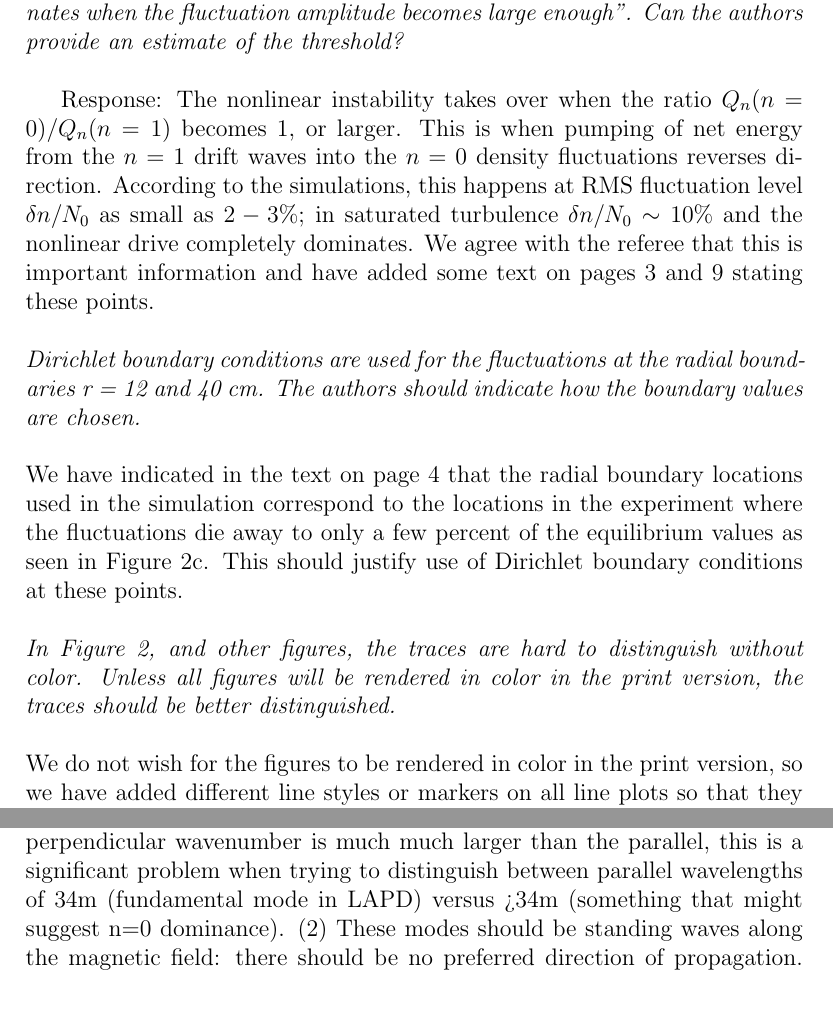
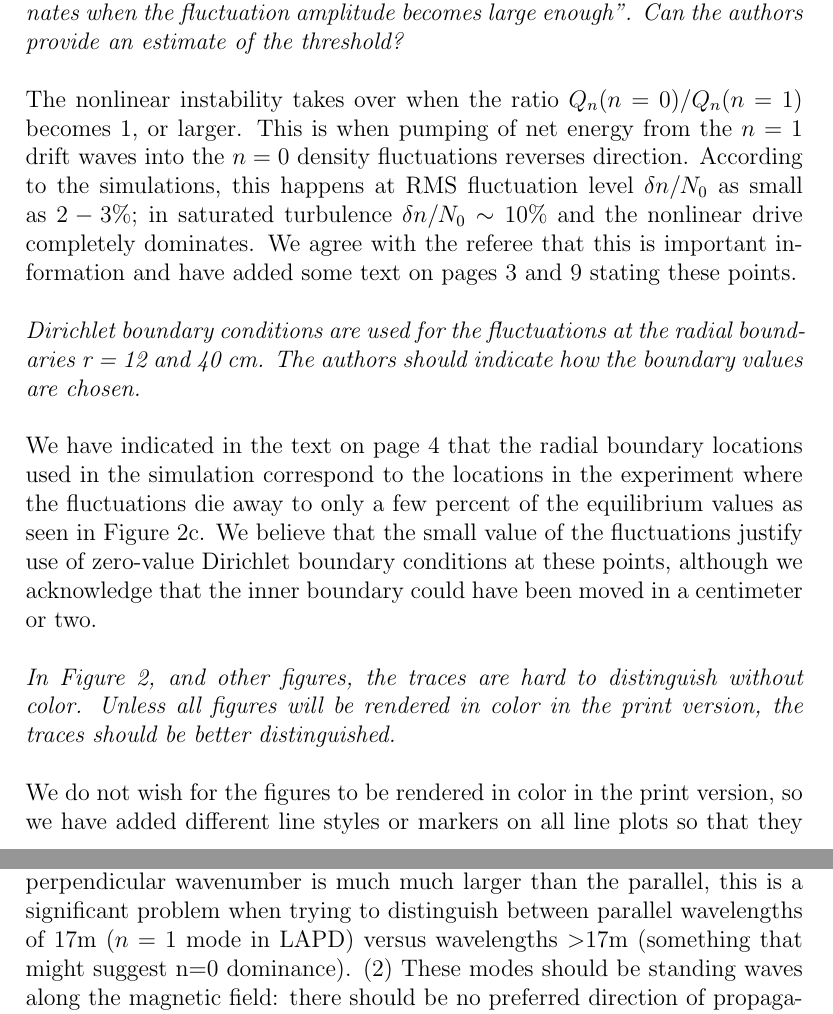
Before and after one commit to brettcfriedman/Energy-Dynamics-Paper, a LaTeX document (referee_letter.tex): two parts of pages 1 and 2 of 5, joined at a grey line, cut so that both start at the same text. Compiled offline with pdfLaTeX.

Commit message:
Final version of referee letter

```diff
--- a/referee_letter.tex
+++ b/referee_letter.tex
@@ -111,7 +111,7 @@ improve our paper by making us provide some important details that we had left o
 {\noindent \itshape  On page 3, the paper states that the “nonlinear drift wave instability dominates when
 the fluctuation amplitude becomes large enough”. Can the authors provide an estimate of the threshold? }\\
 
-Response: The nonlinear instability takes over when the ratio $Q_n(n=0)/Q_n(n=1)$ becomes 1, or larger. This is when pumping of net energy from the $n=1$ drift waves
+{\noindent The nonlinear instability takes over when the ratio $Q_n(n=0)/Q_n(n=1)$ becomes 1, or larger. This is when pumping of net energy from the $n=1$ drift waves
 into the $n=0$ density fluctuations reverses direction. According to the simulations, this happens at RMS fluctuation level $\delta n/N_0$ as small as $2-3\%$;
 in saturated turbulence $\delta n/N_0 \sim 10 \%$ and the nonlinear drive completely dominates.
 We agree with the referee that this is important information and have added some text on pages 3 and 9 stating these points. }\\
@@ -119,7 +119,8 @@ We agree with the referee that this is important information and have added some
 {\noindent \itshape    Dirichlet boundary conditions are used for the fluctuations at the radial boundaries r = 12 and 40 cm. The authors should indicate how the boundary values are chosen. }\\
 
 {\noindent We have indicated in the text on page 4 that the radial boundary locations used in the simulation correspond to the locations in the experiment where the fluctuations die away to only
-a few percent of the equilibrium values as seen in Figure 2c. This should justify use of Dirichlet boundary conditions at these points. }\\
+a few percent of the equilibrium values as seen in Figure 2c. We believe that the small value of the fluctuations justify use of zero-value Dirichlet boundary conditions at these points, although
+we acknowledge that the inner boundary could have been moved in a centimeter or two. }\\
 
 {\noindent \itshape  In Figure 2, and other figures, the traces are hard to distinguish without color. Unless all figures will be rendered in color in the print version, the traces should be better
 distinguished. }\\
@@ -133,7 +134,7 @@ experiment. Since this is an important point, it would be helpful if the n spect
 fixed value of m were shown as a part (d) of the figure, again with numerical and
 experimental traces. }\\
 
-{\noindent The referee is right to point out that a comparison of the axial wavenumber spectrum between simulation and experiment would significantly enhance our evidence for our conclusion.  Unfortunately, we do not have experimental measurements of the axial wavenumber spectrum in the experiment. This is extremely difficult to do in a machine like LAPD where the ratio between the axial and perpendicular wavenumber is so small.  In theory a measurement of axial wavenumber can be accomplished by carefully aligning two probes along the magnetic field and detecting a phase shift.  There are two problems with this: (1) Any slight misalignment of the two probes will introduce a phase shift due to the perpendicular structure of the turbulence.  As the perpendicular wavenumber is much much larger than the parallel, this is a significant problem when trying to distinguish between parallel wavelengths of 34m (fundamental mode in LAPD) versus >34m (something that might suggest n=0 dominance).  (2) These modes should be standing waves along the magnetic field:  there should be no preferred direction of propagation.  So the standard approach of measuring phase shift along the magnetic field between two probes should be ineffective unless there is a broken symmetry (which could happen due to the asymmetry in the two ends of LAPD (one has the plasma source, the other is a mesh door).  Having said all of this, we do realize that such a measurement would provide the greatest
+{\noindent The referee is right to point out that a comparison of the axial wavenumber spectrum between simulation and experiment would significantly enhance our evidence for our conclusion.  Unfortunately, we do not have experimental measurements of the axial wavenumber spectrum in the experiment. This is extremely difficult to do in a machine like LAPD where the ratio between the axial and perpendicular wavenumber is so small.  In theory a measurement of axial wavenumber can be accomplished by carefully aligning two probes along the magnetic field and detecting a phase shift.  There are two problems with this: (1) Any slight misalignment of the two probes will introduce a phase shift due to the perpendicular structure of the turbulence.  As the perpendicular wavenumber is much much larger than the parallel, this is a significant problem when trying to distinguish between parallel wavelengths of 17m ($n=1$ mode in LAPD) versus wavelengths $>$17m (something that might suggest n=0 dominance).  (2) These modes should be standing waves along the magnetic field:  there should be no preferred direction of propagation.  So the standard approach of measuring phase shift along the magnetic field between two probes should be ineffective unless there is a broken symmetry (which could happen due to the asymmetry in the two ends of LAPD (one has the plasma source, the other is a mesh door).  Having said all of this, we do realize that such a measurement would provide the greatest
 evidence for the presence of the nonlinear instability in the experiment and it is a goal of ours to find a way to do this in the future.
 But since such a measurement is not likely to be accurate at the moment, we have had to rely on more indirect evidence, such as that discussed in Section V. }\\
 
```
Also changed, not shown: energy_dynamics.tex (+2 -2 lines), energy_dynamics.pdf, referee_letter.tex (4 more changed lines).
